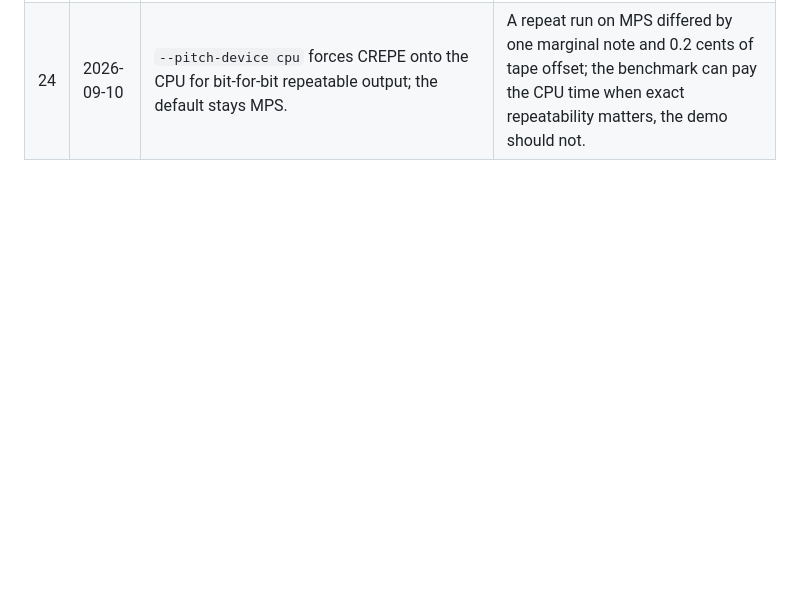
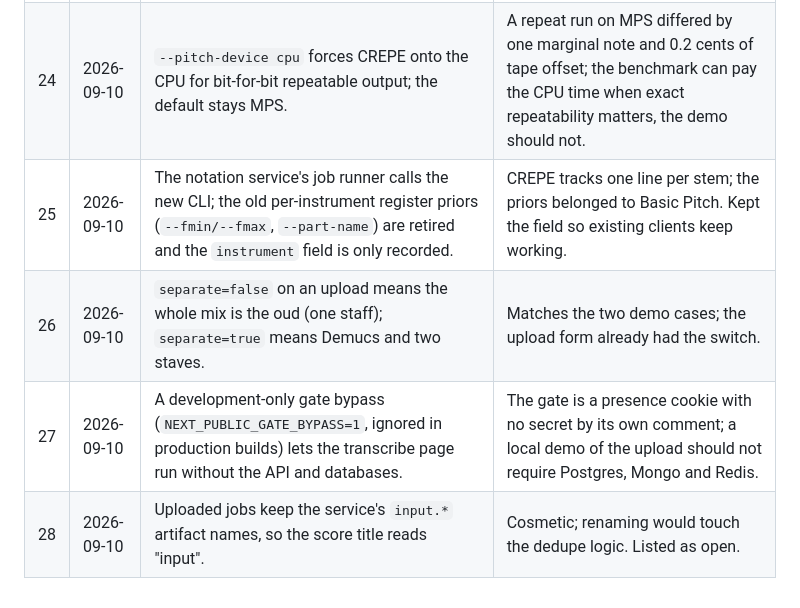
Before and after one commit to KhalidIbrahem/somali-music-archive, a Markdown page: docs/eval/TRANSCRIPTION_DECISIONS.md, the part around the change. Drawn GitHub-style; blank space fills up the shorter version.

```diff
--- a/docs/eval/TRANSCRIPTION_DECISIONS.md
+++ b/docs/eval/TRANSCRIPTION_DECISIONS.md
@@ -29,3 +29,7 @@ Decisions given by Khalid on 2026-09-10 are recorded first for completeness.
 | 22 | 2026-09-10 | The scale detector reports its top three (tonic, mode) readings with scores; the report names the runner-up. | When two relative modes fit almost equally, the choice of root is a judgement call the annotator should see, not a hidden coin flip. |
 | 23 | 2026-09-10 | CREPE on MPS is not bit-for-bit repeatable (a tape offset of +1.0 vs +1.4 cents between runs); accepted and noted. | The benchmark freezes each item's pipeline output once, so the small run-to-run drift never enters a score comparison. |
 | 24 | 2026-09-10 | `--pitch-device cpu` forces CREPE onto the CPU for bit-for-bit repeatable output; the default stays MPS. | A repeat run on MPS differed by one marginal note and 0.2 cents of tape offset; the benchmark can pay the CPU time when exact repeatability matters, the demo should not. |
+| 25 | 2026-09-10 | The notation service's job runner calls the new CLI; the old per-instrument register priors (`--fmin/--fmax`, `--part-name`) are retired and the `instrument` field is only recorded. | CREPE tracks one line per stem; the priors belonged to Basic Pitch. Kept the field so existing clients keep working. |
+| 26 | 2026-09-10 | `separate=false` on an upload means the whole mix is the oud (one staff); `separate=true` means Demucs and two staves. | Matches the two demo cases; the upload form already had the switch. |
+| 27 | 2026-09-10 | A development-only gate bypass (`NEXT_PUBLIC_GATE_BYPASS=1`, ignored in production builds) lets the transcribe page run without the API and databases. | The gate is a presence cookie with no secret by its own comment; a local demo of the upload should not require Postgres, Mongo and Redis. |
+| 28 | 2026-09-10 | Uploaded jobs keep the service's `input.*` artifact names, so the score title reads "input". | Cosmetic; renaming would touch the dedupe logic. Listed as open. |
```
Also changed, not shown: docs/eval/TRANSCRIPTION_STATUS.md (+20 -1 lines).
